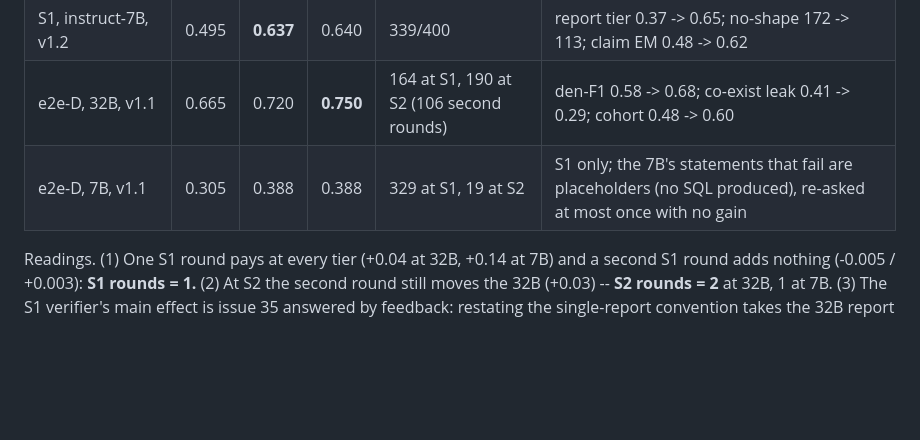
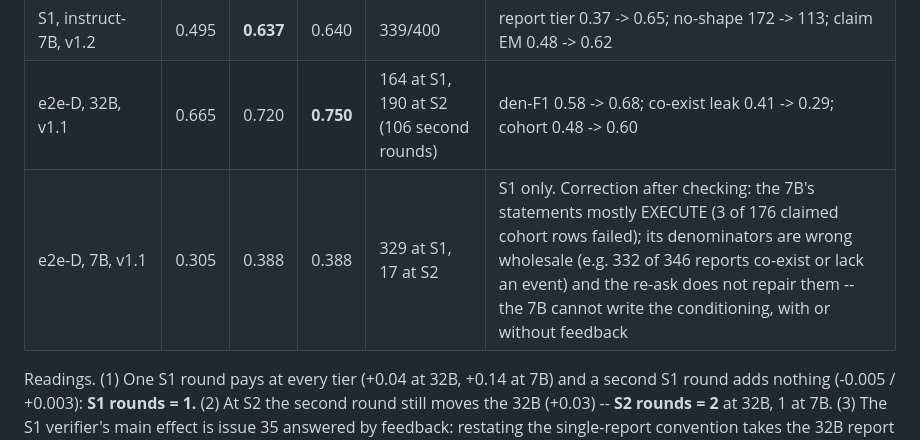
Before and after one commit to henryhcy/Temporal_Hypothesis_Generation, a Markdown page: docs/plan/decisions.md, the part around the change. Rendered like a GitHub page; blank space fills up the shorter version.

Commit message:
decisions: correct the 7B S2 reading (statements execute; denominators wrong wholesale; re-ask does not repair)
Co-Authored-By: Claude Fable 5.1 <noreply@anthropic.com>

```diff
--- a/docs/plan/decisions.md
+++ b/docs/plan/decisions.md
@@ -3053,7 +3053,7 @@ per-mode rule) on the v1.1 slice. Round 0 is the capability row.
 | S1, instruct-32B, v1.2 | 0.863 | **0.902** | 0.897 | 212/400 at S1 | report tier 0.90 -> **1.00** (the single-report convention restated); no-shape 32 -> 16; cohort 0.84 -> 0.85 |
 | S1, instruct-7B, v1.2 | 0.495 | **0.637** | 0.640 | 339/400 | report tier 0.37 -> 0.65; no-shape 172 -> 113; claim EM 0.48 -> 0.62 |
 | e2e-D, 32B, v1.1 | 0.665 | 0.720 | **0.750** | 164 at S1, 190 at S2 (106 second rounds) | den-F1 0.58 -> 0.68; co-exist leak 0.41 -> 0.29; cohort 0.48 -> 0.60 |
-| e2e-D, 7B, v1.1 | 0.305 | 0.388 | 0.388 | 329 at S1, 19 at S2 | S1 only; the 7B's statements that fail are placeholders (no SQL produced), re-asked at most once with no gain |
+| e2e-D, 7B, v1.1 | 0.305 | 0.388 | 0.388 | 329 at S1, 17 at S2 | S1 only. Correction after checking: the 7B's statements mostly EXECUTE (3 of 176 claimed cohort rows failed); its denominators are wrong wholesale (e.g. 332 of 346 reports co-exist or lack an event) and the re-ask does not repair them -- the 7B cannot write the conditioning, with or without feedback |
 
 Readings. (1) One S1 round pays at every tier (+0.04 at 32B, +0.14 at 7B) and
 a second S1 round adds nothing (-0.005 / +0.003): **S1 rounds = 1.** (2) At S2 the
```
